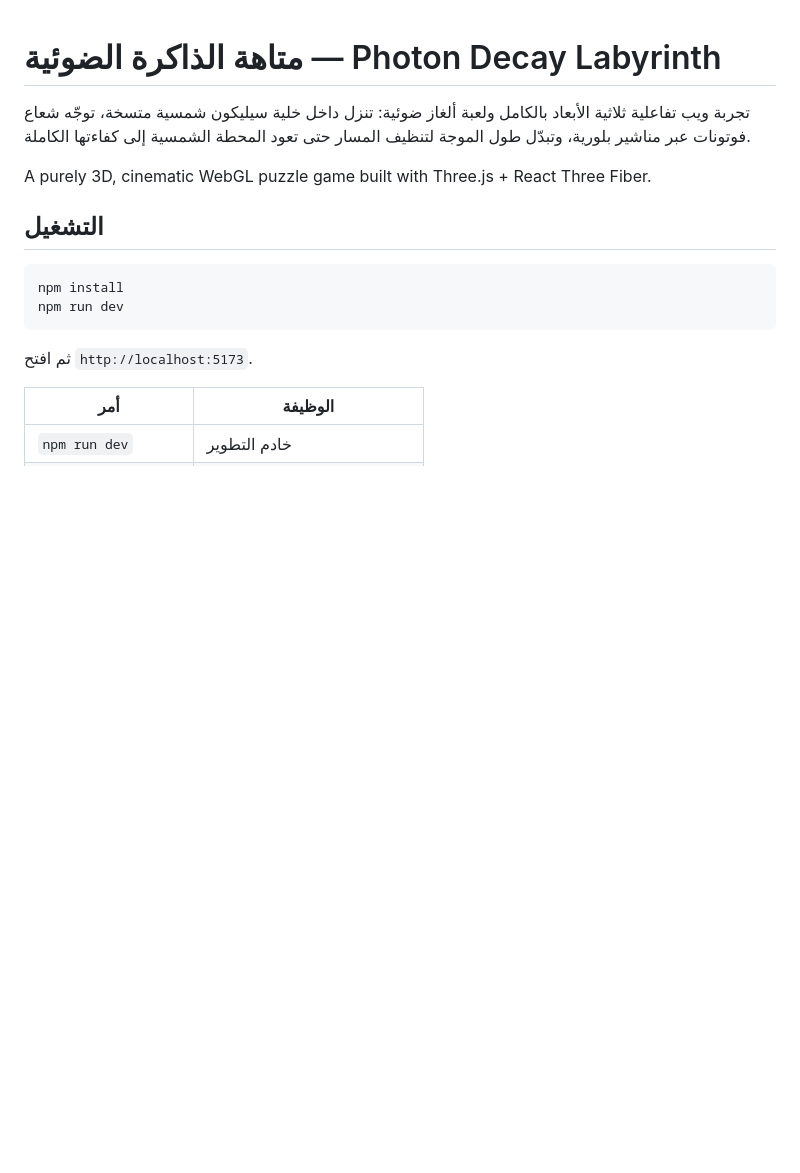
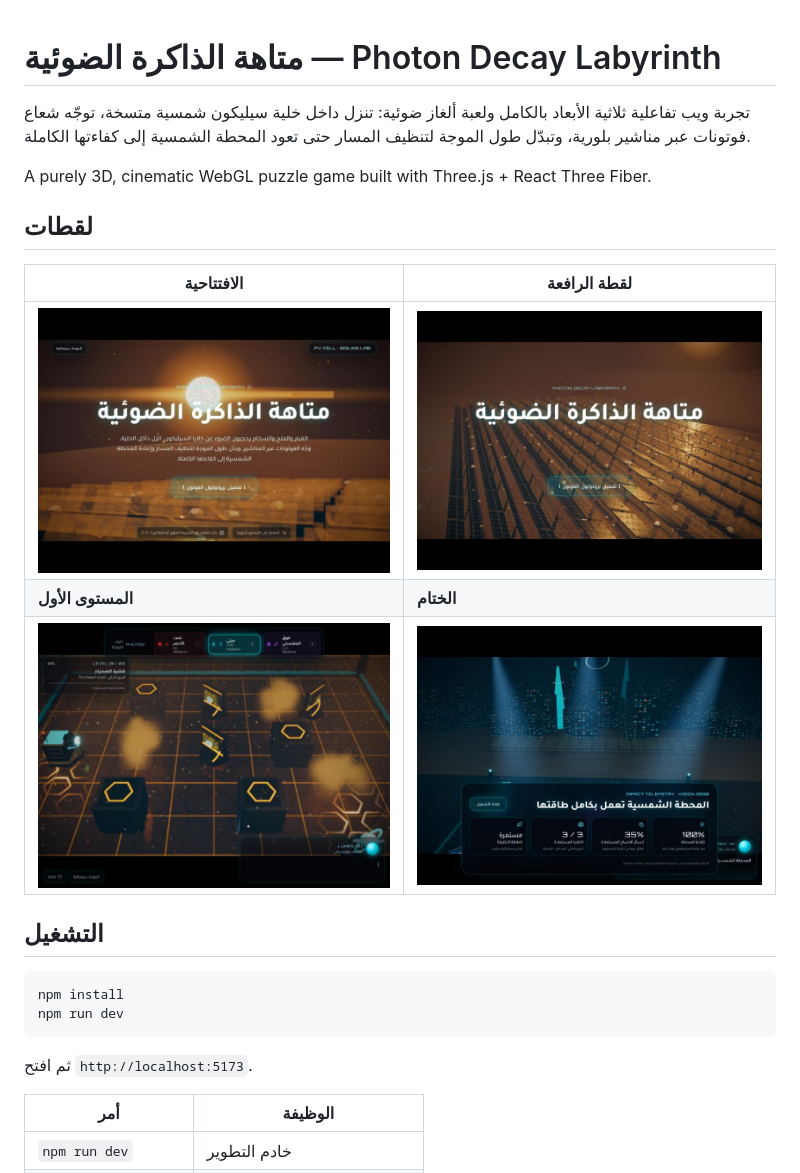
Before and after one commit to Deema-Majid/photon-decay-labyrinth, a Markdown page: README.md, the part around the change. Drawn GitHub-style; pictures changed too: docs/screenshots/01-intro-sun.jpg (added), docs/screenshots/02-intro-crane.jpg (added), docs/screenshots/03-level1.jpg (added); blank space fills up the shorter version.

```diff
--- a/README.md
+++ b/README.md
@@ -3,6 +3,14 @@
 تجربة ويب تفاعلية ثلاثية الأبعاد بالكامل ولعبة ألغاز ضوئية: تنزل داخل خلية سيليكون شمسية متسخة، توجّه شعاع فوتونات عبر مناشير بلورية، وتبدّل طول الموجة لتنظيف المسار حتى تعود المحطة الشمسية إلى كفاءتها الكاملة.
 
 A purely 3D, cinematic WebGL puzzle game built with Three.js + React Three Fiber.
+
+## لقطات
+
+| الافتتاحية | لقطة الرافعة |
+|---|---|
+| ![شمس الصحراء فوق الألواح](docs/screenshots/01-intro-sun.jpg) | ![مصفوفة الألواح من الأعلى](docs/screenshots/02-intro-crane.jpg) |
+| **المستوى الأول** | **الختام** |
+| ![داخل خلية السيليكون](docs/screenshots/03-level1.jpg) | ![المدينة تعمل بالطاقة النظيفة](docs/screenshots/05-finale.jpg) |
 
 ## التشغيل
 
```
Also changed, not shown: docs/graphics-pass.md (+21 -0 lines), docs/screenshots/04-level2-crane.jpg (added), 12 other files.
